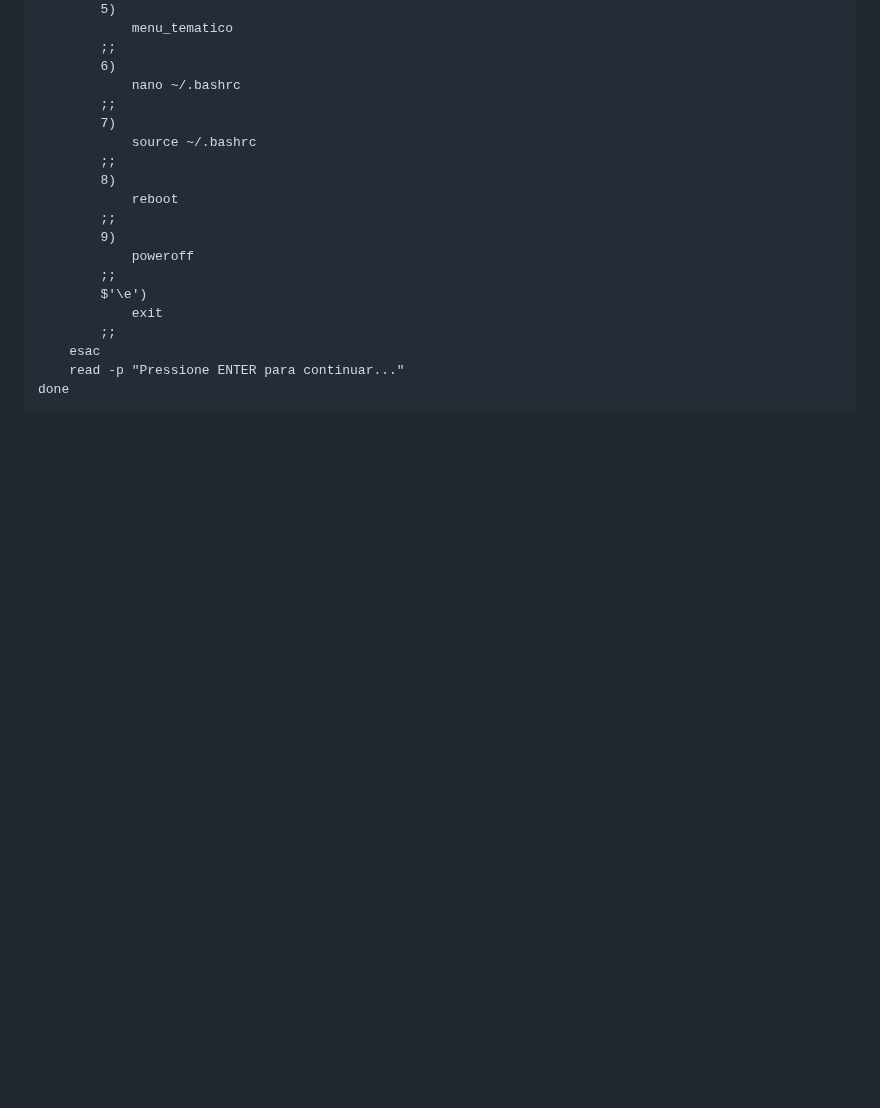
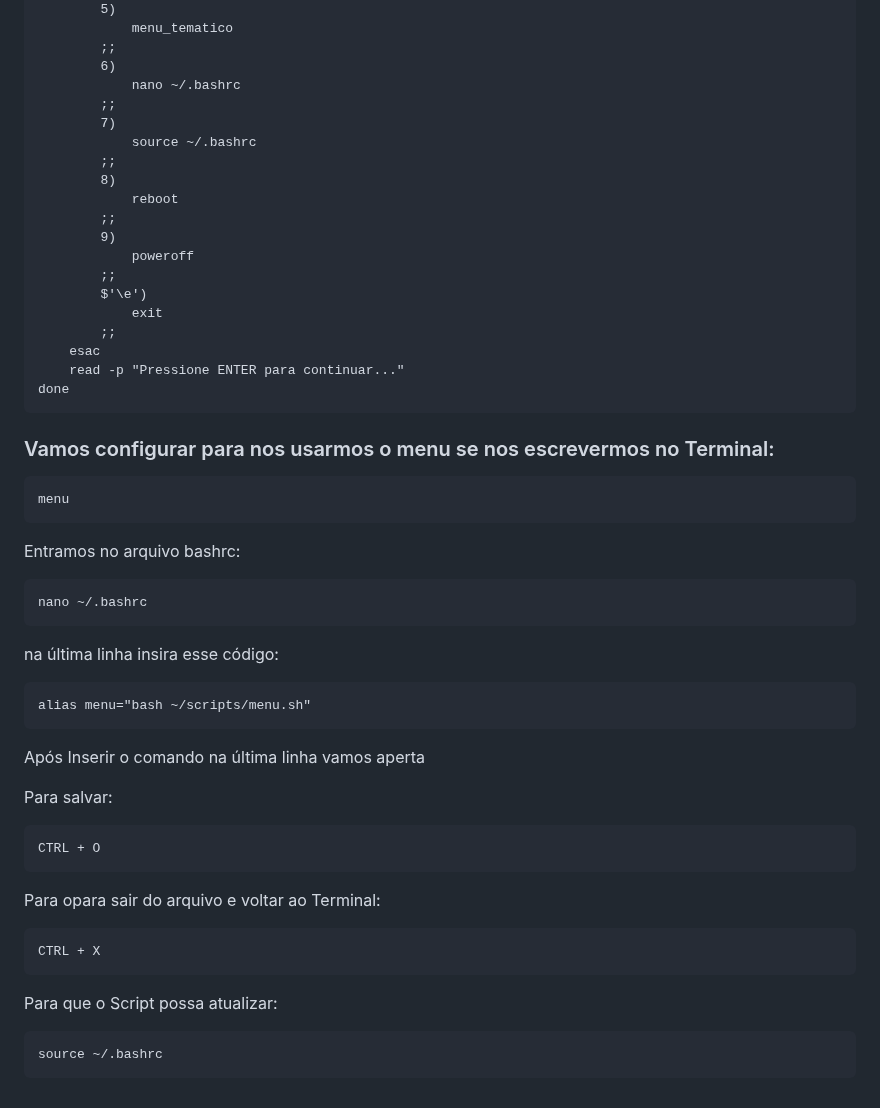
Before and after one commit to takume31/Automatizar-o-Sistema-Linux, a Markdown page: README.md, the part around one of its changes. Rendered like a GitHub page; blank space fills up the shorter version.

Commit message:
facilita o comando

```diff
--- a/README.md
+++ b/README.md
@@ -213,3 +213,29 @@ Quando você entar no arquivo coloca o Script
         esac
         read -p "Pressione ENTER para continuar..."
     done
+
+### Vamos configurar para nos usarmos o menu se nos escrevermos no Terminal:
+
+    menu
+
+Entramos no arquivo bashrc:
+
+    nano ~/.bashrc
+
+na última linha insira esse código:
+
+    alias menu="bash ~/scripts/menu.sh"
+
+Após Inserir o comando na última linha vamos aperta
+
+Para salvar:
+
+    CTRL + O
+
+Para opara sair do arquivo e voltar ao Terminal:
+
+    CTRL + X
+
+Para que o Script possa atualizar:
+
+    source ~/.bashrc
```
Also changed, not shown: other parts of README.md (+2 -2 lines).
